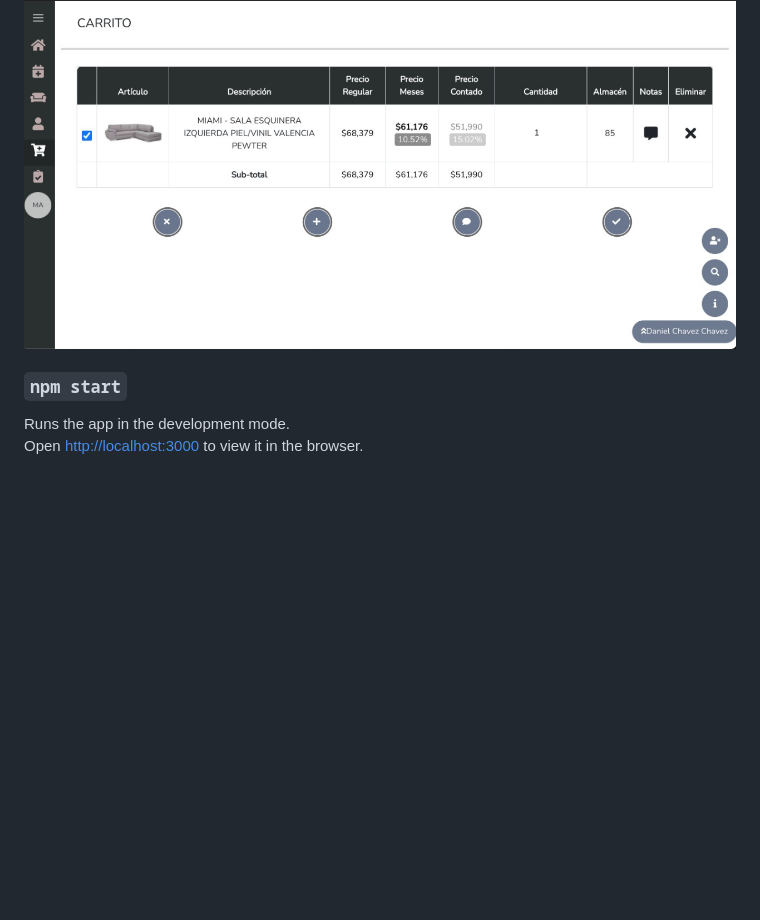
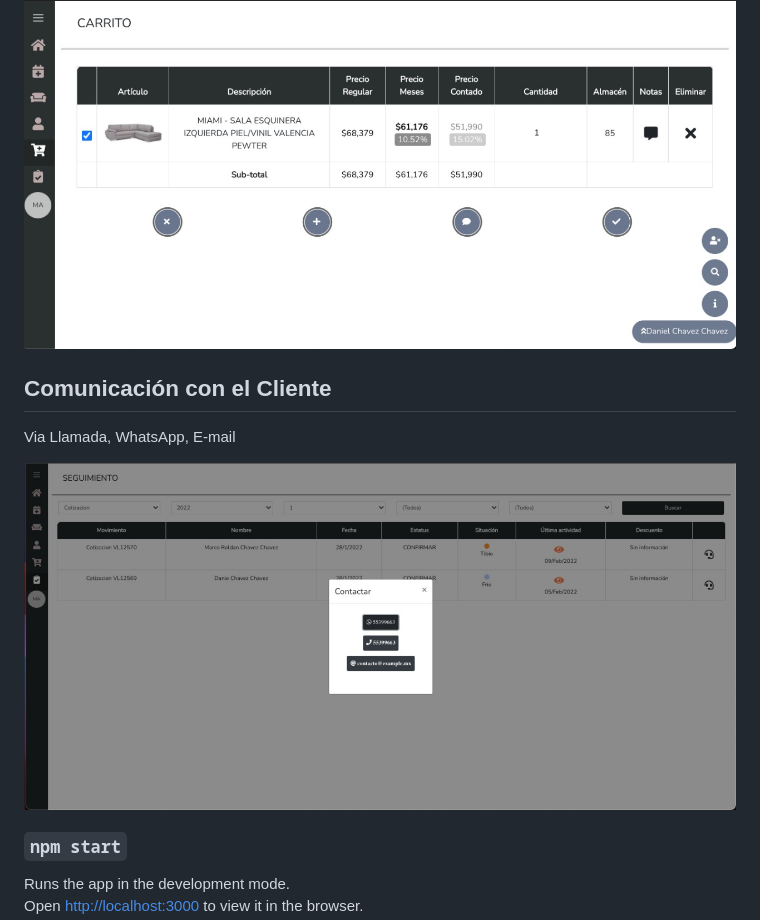
Before and after one commit to muroldanr/VENDEDORES_REACT, a Markdown page: README.md, the part around the change printed below. GitHub-like rendering; pictures changed too: public/comunicacion.jpeg (added); blank space fills up the shorter version.

```diff
--- a/README.md
+++ b/README.md
@@ -12,6 +25,12 @@ Selecciona un cliente previamente registrado, agrega ariculos al carrito.
 
 ![CHEESE!](public/carrito.jpeg)
 
+## Comunicación con el Cliente
+
+Via Llamada, WhatsApp, E-mail
+
+![CHEESE!](public/comunicacion.jpeg)
+
 
 
 
```
Also changed, not shown: other parts of README.md (+13 -0 lines), public/cotizaciones.jpeg (added), public/termometro.jpeg (added).
